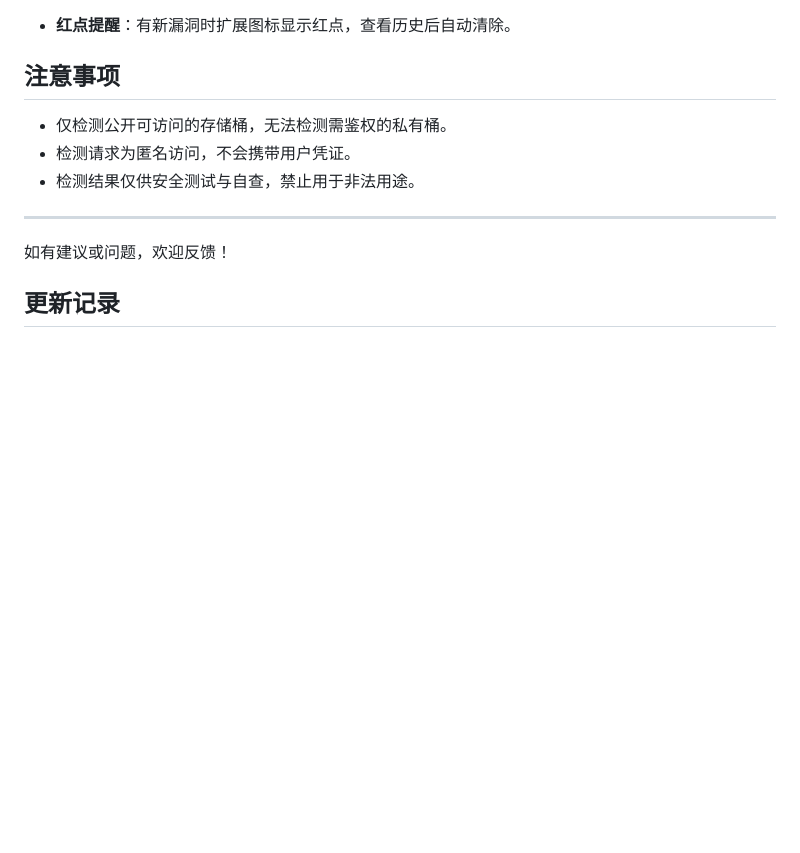
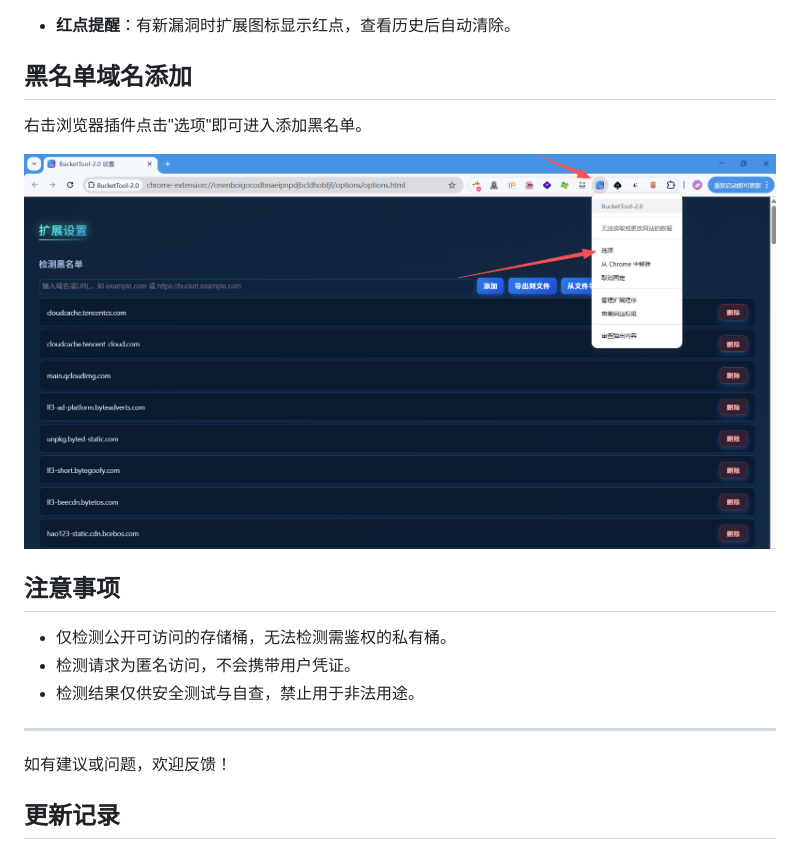
Before and after one commit to moyan222/Browser-BucketScan, a Markdown page: README.md, the part around one of its changes. Rendered like a GitHub page; pictures changed too: imgs/image-20260510205718244.png (added); blank space fills up the shorter version.

```diff
--- a/README.md
+++ b/README.md
@@ -79,6 +82,14 @@ BucketTool-2.0 是一款轻量易用的浏览器扩展工具，专为云存储
   ![image-20251222112207490](./imgs/image-20251222112207490.png)
 
 - **红点提醒**：有新漏洞时扩展图标显示红点，查看历史后自动清除。
+
+
+
+## 黑名单域名添加
+
+右击浏览器插件点击"选项"即可进入添加黑名单。
+
+![image-20260510205718244](./imgs/image-20260510205718244.png)
 
 ## 注意事项
 - 仅检测公开可访问的存储桶，无法检测需鉴权的私有桶。
```
Also changed, not shown: other parts of README.md (+5 -2 lines), README_en.md (deleted, +0 -151 lines), imgs/image-20260510202731369.png (added), imgs/image-20260510203207392.png (added).
